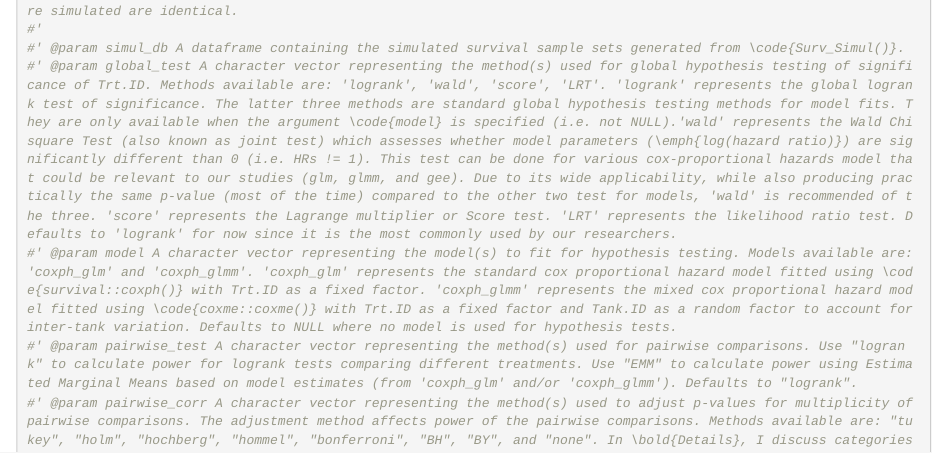
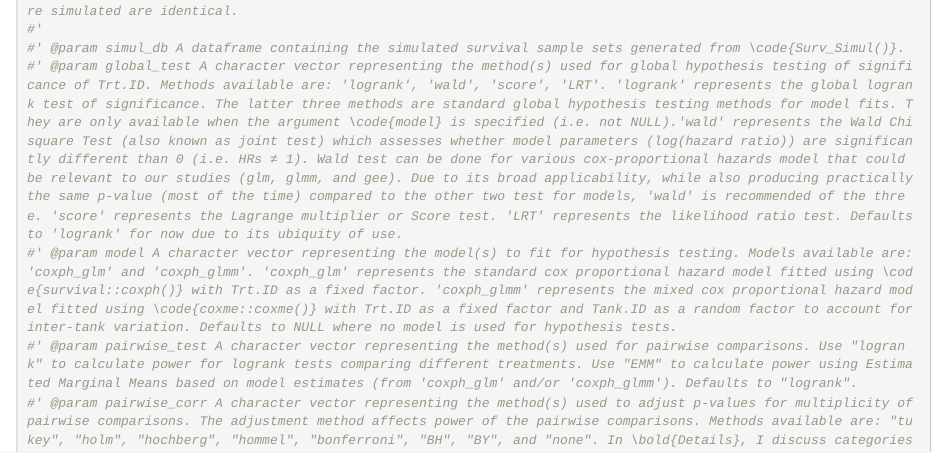
Before and after one commit to sean4andrew/safuncs, an R Markdown document (Testing_site2.Rmd): the page in a window 1100 px wide, from 600 px down. Rendered offline with R 4.5, knitr and Pandoc, with nearby package versions; drawn as R Markdown's standard HTML page in place of the format the file asks for; some code elsewhere in the file could not run offline; common packages that the code uses without loading them are loaded.

Commit message:
wording on documentation

```diff
--- a/Testing_site2.Rmd
+++ b/Testing_site2.Rmd
@@ -24,7 +24,7 @@ upercent_signif_seackage()
 #' @details Power calculation follows the standard procedure for simulation approaches. First, the user simulates hypothetical future sample sets using \code{Surv_Simul()}. For each sample set, a p-value is calculated by \code{Surv_Power()}. The percentage of p-values below 0.05 (positives) were then calculated, representing power. The percent positives can also represent false positive rate if the population/truth from which different treatments are simulated are identical.
 #'
 #' @param simul_db A dataframe containing the simulated survival sample sets generated from \code{Surv_Simul()}.
-#' @param global_test A character vector representing the method(s) used for global hypothesis testing of significance of Trt.ID. Methods available are: 'logrank', 'wald', 'score', 'LRT'. 'logrank' represents the global logrank test of significance. The latter three methods are standard global hypothesis testing methods for model fits. They are only available when the argument \code{model} is specified (i.e. not NULL).'wald' represents the Wald Chisquare Test (also known as joint test) which assesses whether model parameters (\emph{log(hazard ratio)}) are significantly different than 0 (i.e. HRs != 1). This test can be done for various cox-proportional hazards model that could be relevant to our studies (glm, glmm, and gee). Due to its wide applicability, while also producing practically the same p-value (most of the time) compared to the other two test for models, 'wald' is recommended of the three. 'score' represents the Lagrange multiplier or Score test. 'LRT' represents the likelihood ratio test. Defaults to 'logrank' for now since it is the most commonly used by our researchers.
+#' @param global_test A character vector representing the method(s) used for global hypothesis testing of significance of Trt.ID. Methods available are: 'logrank', 'wald', 'score', 'LRT'. 'logrank' represents the global logrank test of significance. The latter three methods are standard global hypothesis testing methods for model fits. They are only available when the argument \code{model} is specified (i.e. not NULL).'wald' represents the Wald Chisquare Test (also known as joint test) which assesses whether model parameters (log(hazard ratio)) are significantly different than 0 (i.e. HRs ≠ 1). Wald test can be done for various cox-proportional hazards model that could be relevant to our studies (glm, glmm, and gee). Due to its broad applicability, while also producing practically the same p-value (most of the time) compared to the other two test for models, 'wald' is recommended of the three. 'score' represents the Lagrange multiplier or Score test. 'LRT' represents the likelihood ratio test. Defaults to 'logrank' for now due to its ubiquity of use.
 #' @param model A character vector representing the model(s) to fit for hypothesis testing. Models available are: 'coxph_glm' and 'coxph_glmm'. 'coxph_glm' represents the standard cox proportional hazard model fitted using \code{survival::coxph()} with Trt.ID as a fixed factor. 'coxph_glmm' represents the mixed cox proportional hazard model fitted using \code{coxme::coxme()} with Trt.ID as a fixed factor and Tank.ID as a random factor to account for inter-tank variation. Defaults to NULL where no model is used for hypothesis tests.
 #' @param pairwise_test A character vector representing the method(s) used for pairwise comparisons. Use "logrank" to calculate power for logrank tests comparing different treatments. Use "EMM" to calculate power using Estimated Marginal Means based on model estimates (from 'coxph_glm' and/or 'coxph_glmm'). Defaults to "logrank".
 #' @param pairwise_corr A character vector representing the method(s) used to adjust p-values for multiplicity of pairwise comparisons. The adjustment method affects power of the pairwise comparisons. Methods available are: "tukey", "holm", "hochberg", "hommel", "bonferroni", "BH", "BY", and "none". In \bold{Details}, I discuss categories of the adjustment methods and provided a recommendation for "BH". Defaults to "none" for now.
```
Also changed, not shown: R/safuncs.R (+2 -9 lines), docs/pkgdown.yml, 3 other files.
